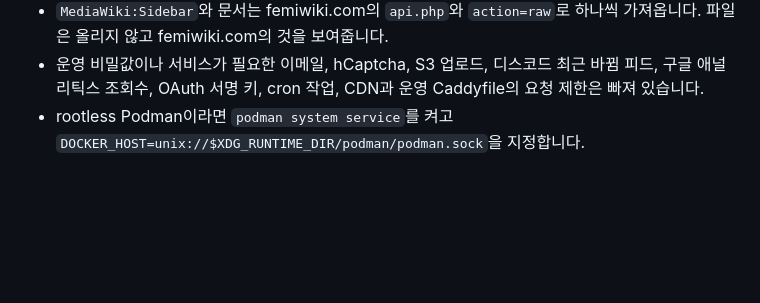
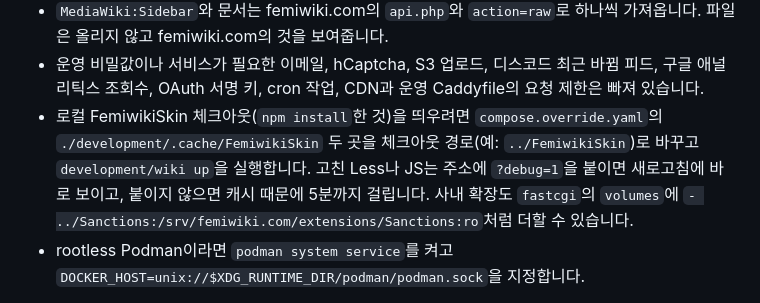
Before and after one commit to femiwiki/docker-mediawiki, a Markdown page: README.md, the part around the change. Rendered like a GitHub page; blank space fills up the shorter version.

Commit message:
docs: run a local skin or extension checkout in the local wiki
Co-Authored-By: Claude Opus 5.5 <noreply@anthropic.com>
Claude-Session: https://claude.ai/code/session_01GuPkZwoqFUqTQacg7EJ7rj

```diff
--- a/README.md
+++ b/README.md
@@ -57,6 +57,7 @@ development/wiki reset   # 멈추고 데이터베이스를 지웁니다
 - FemiwikiSkin과 OOUIFemiwikiTheme의 ref, 먼저 적용할 [remote-gadgets] ref와 그 위에 겹칠 풀 리퀘스트, 가져올 문서, 테스트 계정은 [development/wiki.env.example](development/wiki.env.example)에 있고, 첫 실행 때 `development/wiki.env`로 복사됩니다. ref를 바꾼 뒤에는 스킨이면 `development/wiki up`, 가젯이면 `development/wiki gadgets`를 실행합니다.
 - `MediaWiki:Sidebar`와 문서는 femiwiki.com의 `api.php`와 `action=raw`로 하나씩 가져옵니다. 파일은 올리지 않고 femiwiki.com의 것을 보여줍니다.
 - 운영 비밀값이나 서비스가 필요한 이메일, hCaptcha, S3 업로드, 디스코드 최근 바뀜 피드, 구글 애널리틱스 조회수, OAuth 서명 키, cron 작업, CDN과 운영 Caddyfile의 요청 제한은 빠져 있습니다.
+- 로컬 FemiwikiSkin 체크아웃(`npm install`한 것)을 띄우려면 `compose.override.yaml`의 `./development/.cache/FemiwikiSkin` 두 곳을 체크아웃 경로(예: `../FemiwikiSkin`)로 바꾸고 `development/wiki up`을 실행합니다. 고친 Less나 JS는 주소에 `?debug=1`을 붙이면 새로고침에 바로 보이고, 붙이지 않으면 캐시 때문에 5분까지 걸립니다. 사내 확장도 `fastcgi`의 `volumes`에 `- ../Sanctions:/srv/femiwiki.com/extensions/Sanctions:ro`처럼 더할 수 있습니다.
 - rootless Podman이라면 `podman system service`를 켜고 `DOCKER_HOST=unix://$XDG_RUNTIME_DIR/podman/podman.sock`을 지정합니다.
 
 이미지 테스트처럼 `compose.override.yaml` 없이 띄우려면 `docker compose -f compose.yaml up`을 실행합니다.
```
